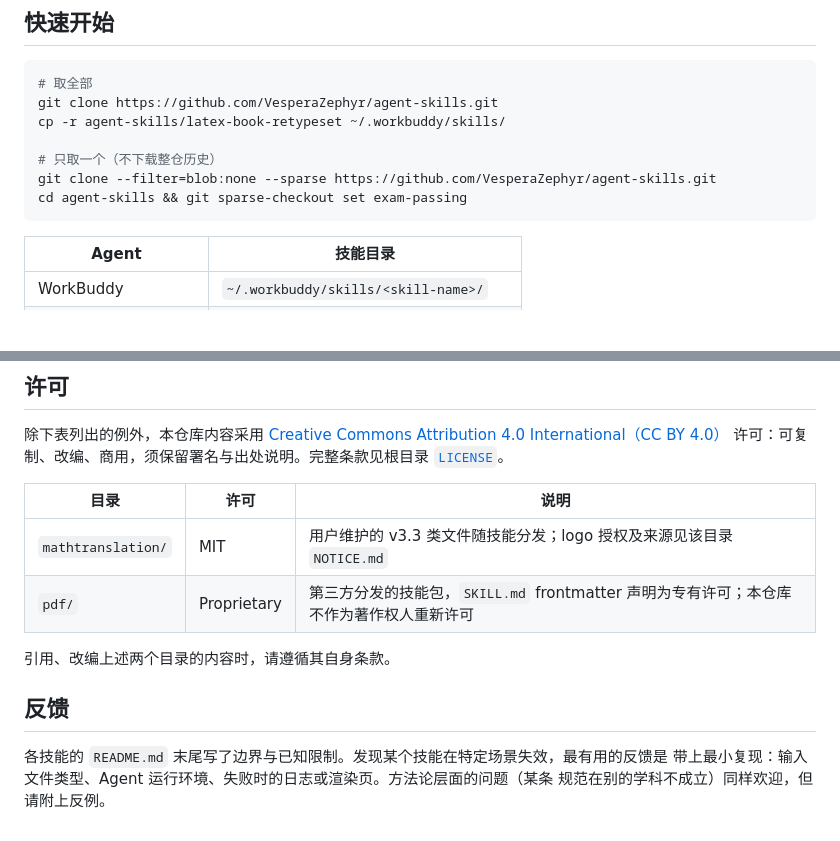
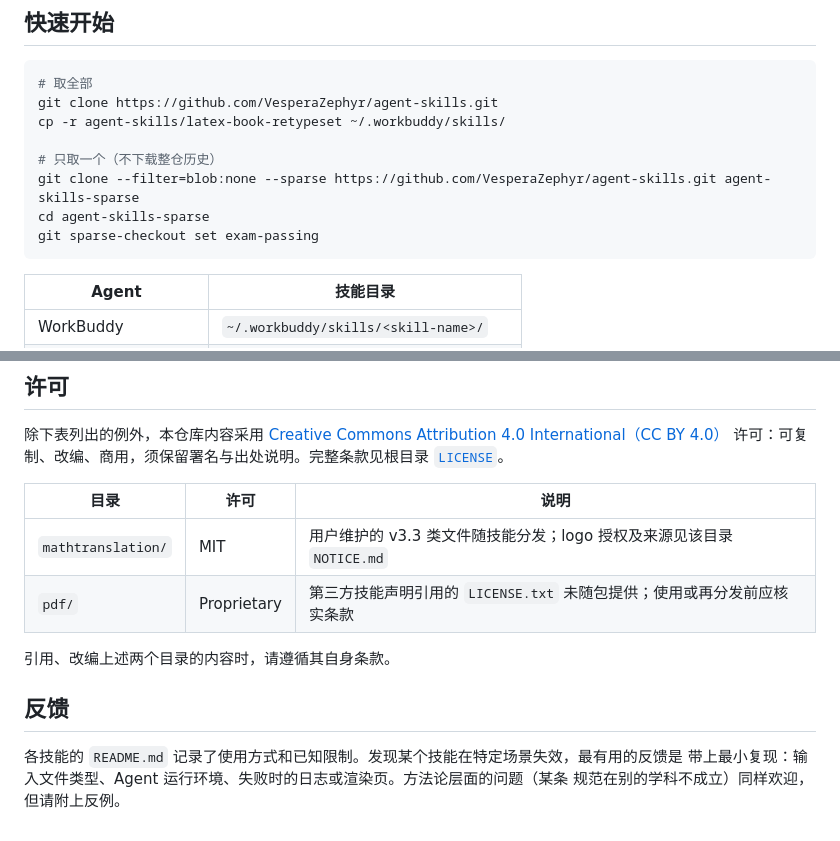
Before and after one commit to VesperaZephyr/agent-skills, a Markdown page: README.md, 2 parts joined by grey strips. Rendered like a GitHub page; blank space fills up the shorter version.

````diff
--- a/README.md
+++ b/README.md
@@ -81,8 +81,9 @@ git clone https://github.com/VesperaZephyr/agent-skills.git
 cp -r agent-skills/latex-book-retypeset ~/.workbuddy/skills/
 
 # 只取一个（不下载整仓历史）
-git clone --filter=blob:none --sparse https://github.com/VesperaZephyr/agent-skills.git
-cd agent-skills && git sparse-checkout set exam-passing
+git clone --filter=blob:none --sparse https://github.com/VesperaZephyr/agent-skills.git agent-skills-sparse
+cd agent-skills-sparse
+git sparse-checkout set exam-passing
 ```
 
 | Agent | 技能目录 |
@@ -129,12 +130,12 @@ cd agent-skills && git sparse-checkout set exam-passing
 | 目录 | 许可 | 说明 |
 |---|---|---|
 | `mathtranslation/` | MIT | 用户维护的 v3.3 类文件随技能分发；logo 授权及来源见该目录 `NOTICE.md` |
-| `pdf/` | Proprietary | 第三方分发的技能包，`SKILL.md` frontmatter 声明为专有许可；本仓库不作为著作权人重新许可 |
+| `pdf/` | Proprietary | 第三方技能声明引用的 `LICENSE.txt` 未随包提供；使用或再分发前应核实条款 |
 
 引用、改编上述两个目录的内容时，请遵循其自身条款。
 
 ## 反馈
 
-各技能的 `README.md` 末尾写了边界与已知限制。发现某个技能在特定场景失效，最有用的反馈是
+各技能的 `README.md` 记录了使用方式和已知限制。发现某个技能在特定场景失效，最有用的反馈是
 带上最小复现：输入文件类型、Agent 运行环境、失败时的日志或渲染页。方法论层面的问题（某条
 规范在别的学科不成立）同样欢迎，但请附上反例。
````
Also changed, not shown: other parts of README.md (+21 -21 lines).
